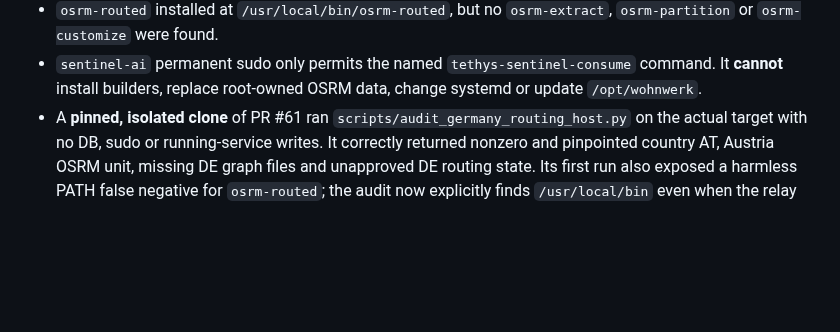
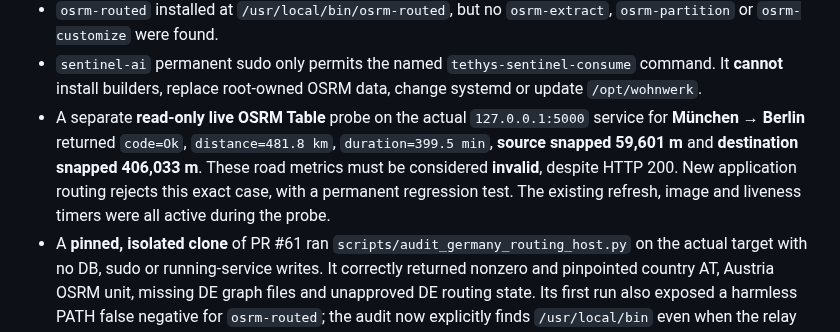
Before and after one commit to kotaru34/WohnWerk, a Markdown page: docs/germany-routing-production-gate-2026-10-09.md, the part around the change. GitHub-like rendering; blank space fills up the shorter version.

Commit message:
Record exact live Austrian graph false-positive on Munich-Berlin with 406km destination snap

```diff
--- a/docs/germany-routing-production-gate-2026-10-09.md
+++ b/docs/germany-routing-production-gate-2026-10-09.md
@@ -22,6 +22,13 @@ database URL, host credentials or temporary sudo policy in public logs.
 - `sentinel-ai` permanent sudo only permits the named
   `tethys-sentinel-consume` command. It **cannot** install builders,
   replace root-owned OSRM data, change systemd or update `/opt/wohnwerk`.
+- A separate **read-only live OSRM Table** probe on the actual
+  `127.0.0.1:5000` service for **München → Berlin** returned `code=Ok`,
+  `distance=481.8 km`, `duration=399.5 min`, **source snapped 59,601 m**
+  and **destination snapped 406,033 m**. These road metrics must be
+  considered **invalid**, despite HTTP 200. New application routing rejects
+  this exact case, with a permanent regression test. The existing refresh,
+  image and liveness timers were all active during the probe.
 - A **pinned, isolated clone** of PR #61 ran
   `scripts/audit_germany_routing_host.py` on the actual target with no DB,
   sudo or running-service writes. It correctly returned nonzero and
```
